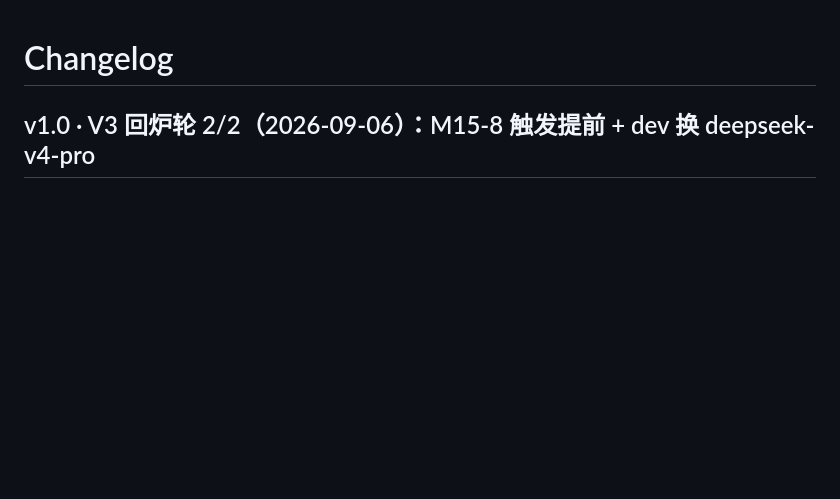
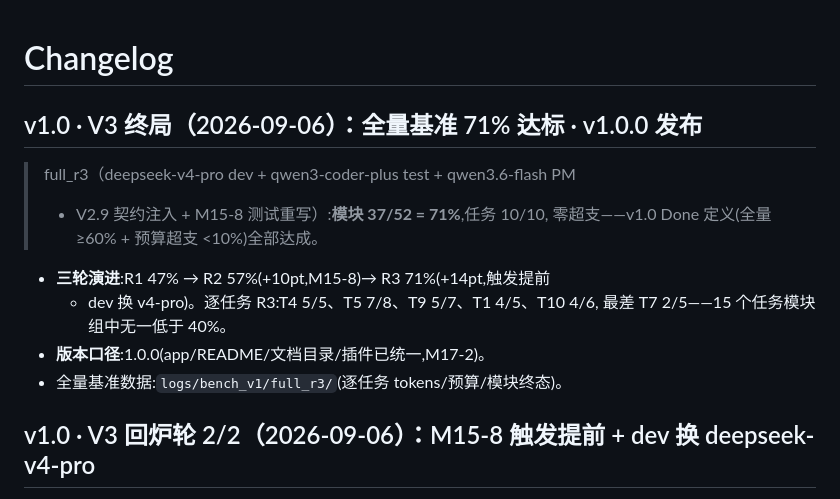
Before and after one commit to boris951119/token-burner, a Markdown page: CHANGELOG.md, the part around the change. Rendered like a GitHub page; blank space fills up the shorter version.

Commit message:
feat(v1.0-V3终局): 全量基准 71%(37/52)达标——三轮 47%→57%→71%;评审评分上修 8.3;Done 定义全勾;v1.0.0 发布

```diff
--- a/CHANGELOG.md
+++ b/CHANGELOG.md
@@ -1,4 +1,17 @@
 # Changelog
+
+## v1.0 · V3 终局（2026-09-06）：全量基准 71% 达标 · v1.0.0 发布
+
+> full_r3（deepseek-v4-pro dev + qwen3-coder-plus test + qwen3.6-flash PM
+> + V2.9 契约注入 + M15-8 测试重写）:**模块 37/52 = 71%**,任务 10/10,
+> 零超支——v1.0 Done 定义(全量 ≥60% + 预算超支 <10%)全部达成。
+
+- **三轮演进**:R1 47% → R2 57%(+10pt,M15-8)→ R3 71%(+14pt,触发提前
+  + dev 换 v4-pro)。逐任务 R3:T4 5/5、T5 7/8、T9 5/7、T1 4/5、T10 4/6,
+  最差 T7 2/5——15 个任务模块组中无一低于 40%。
+- **版本口径**:1.0.0(app/README/文档目录/插件已统一,M17-2)。
+- 全量基准数据:`logs/bench_v1/full_r3/`(逐任务 tokens/预算/模块终态)。
+
 
 ## v1.0 · V3 回炉轮 2/2（2026-09-06）：M15-8 触发提前 + dev 换 deepseek-v4-pro
 
```
Also changed, not shown: v1.0-workplan.md (+3 -3 lines), 产品评审与市场对比_v1.0.md (+3 -3 lines).
